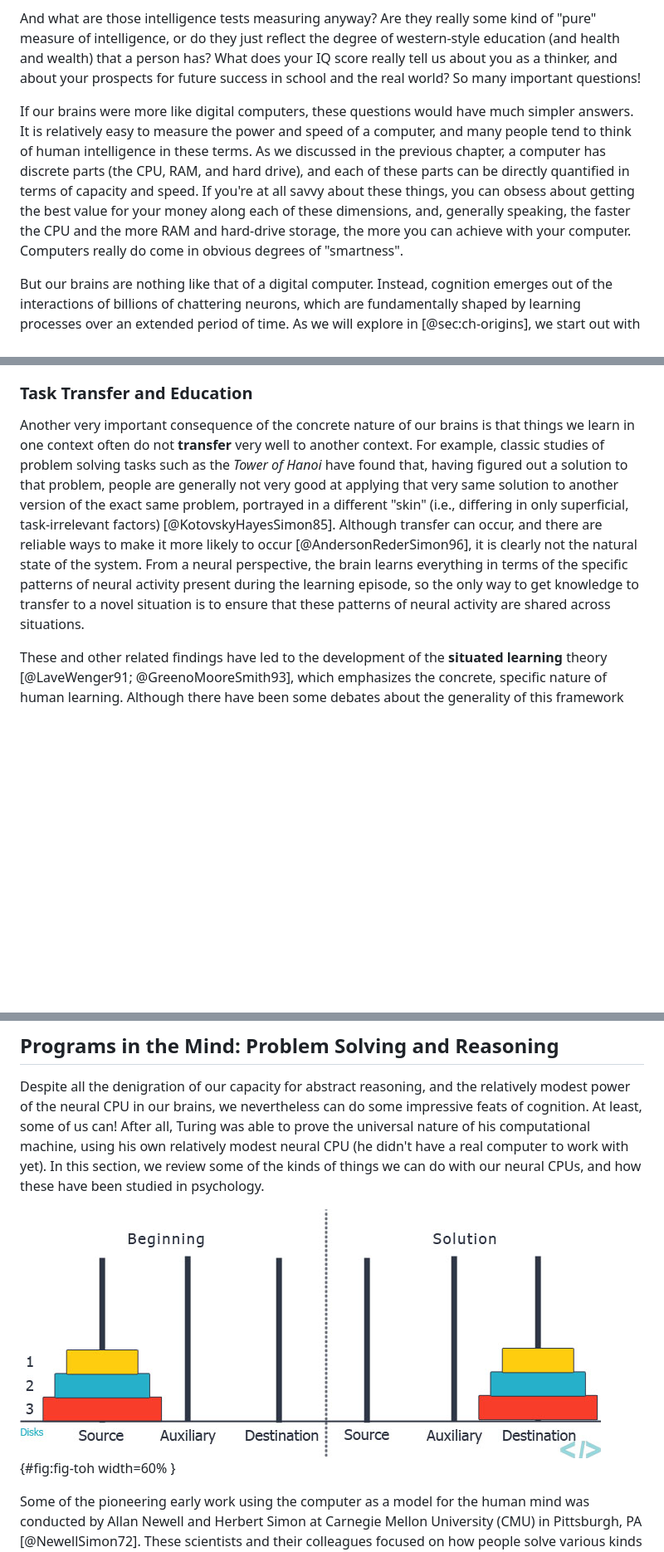
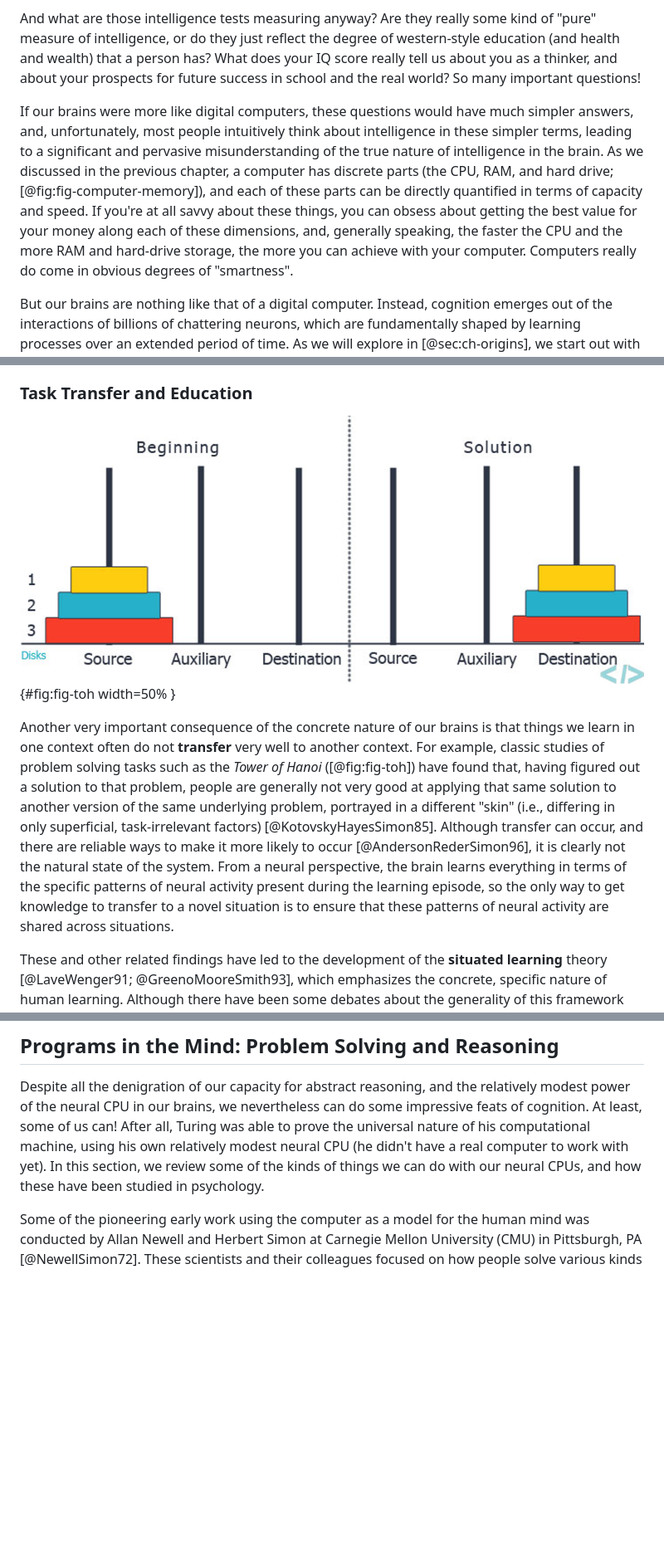
Before and after one commit to PsychNeuro/ed1, a Markdown page: book/chapter-08.md, 3 parts joined by grey strips. Shown: that part at 83% size. Rendered like a GitHub page; pictures changed too: figures/fig_tower_of_hanoi.jpg (deleted), figures/fig_tower_of_hanoi.png (added); blank space fills up the shorter version.

Commit message:
thinking chapter done

```diff
--- a/book/chapter-08.md
+++ b/book/chapter-08.md
@@ -8,7 +8,7 @@ What is *smart*?  This is the fundamental question for this chapter, with many p
 
 And what are those intelligence tests measuring anyway?  Are they really some kind of "pure" measure of intelligence, or do they just reflect the degree of western-style education (and health and wealth) that a person has?  What does your IQ score really tell us about you as a thinker, and about your prospects for future success in school and the real world?  So many important questions!
 
-If our brains were more like digital computers, these questions would have much simpler answers.  It is relatively easy to measure the power and speed of a computer, and many people tend to think of human intelligence in these terms.  As we discussed in the previous chapter, a computer has discrete parts (the CPU, RAM, and hard drive), and each of these parts can be directly quantified in terms of capacity and speed.  If you're at all savvy about these things, you can obsess about getting the best value for your money along each of these dimensions, and, generally speaking, the faster the CPU and the more RAM and hard-drive storage, the more you can achieve with your computer.  Computers really do come in obvious degrees of "smartness".
+If our brains were more like digital computers, these questions would have much simpler answers, and, unfortunately, most people intuitively think about intelligence in these simpler terms, leading to a significant and pervasive misunderstanding of the true nature of intelligence in the brain.  As we discussed in the previous chapter, a computer has discrete parts (the CPU, RAM, and hard drive; [@fig:fig-computer-memory]), and each of these parts can be directly quantified in terms of capacity and speed.  If you're at all savvy about these things, you can obsess about getting the best value for your money along each of these dimensions, and, generally speaking, the faster the CPU and the more RAM and hard-drive storage, the more you can achieve with your computer.  Computers really do come in obvious degrees of "smartness".
 
 But our brains are nothing like that of a digital computer.  Instead, cognition emerges out of the interactions of billions of chattering neurons, which are fundamentally shaped by learning processes over an extended period of time.  As we will explore in [@sec:ch-origins], we start out with virtually no discernible intelligence (despite how cute and special our parents think we are), and it takes most people a few *years* to even learn how to control their own bowels!  Wow.  The rest of the animal kingdom must think we are complete idiots, which comports with an amusing *Onion* headline to that effect.
 
@@ -150,7 +136,9 @@ This task again demonstrates that our ability to perform abstract logical reason
 
 ### Task Transfer and Education
 
-Another very important consequence of the concrete nature of our brains is that things we learn in one context often do not **transfer** very well to another context.  For example, classic studies of problem solving tasks such as the *Tower of Hanoi* have found that, having figured out a solution to that problem, people are generally not very good at applying that very same solution to another version of the exact same problem, portrayed in a different "skin" (i.e., differing in only superficial, task-irrelevant factors) [@KotovskyHayesSimon85].  Although transfer can occur, and there are reliable ways to make it more likely to occur [@AndersonRederSimon96], it is clearly not the natural state of the system.  From a neural perspective, the brain learns everything in terms of the specific patterns of neural activity present during the learning episode, so the only way to get knowledge to transfer to a novel situation is to ensure that these patterns of neural activity are shared across situations.
+![The Tower of Hanoi task, which has been widely used to study human problem solving abilities, and the ability to transfer knowledge to different *isomorphic* versions of the same task.  Your job is to move all the discs from the source to the destination, one at a time, without ever putting a larger disc on top of a smaller one.  Give it a try!](../figures/fig_tower_of_hanoi.png){#fig:fig-toh width=50% }
+
+Another very important consequence of the concrete nature of our brains is that things we learn in one context often do not **transfer** very well to another context.  For example, classic studies of problem solving tasks such as the *Tower of Hanoi* ([@fig:fig-toh]) have found that, having figured out a solution to that problem, people are generally not very good at applying that same solution to another version of the same underlying problem, portrayed in a different "skin" (i.e., differing in only superficial, task-irrelevant factors) [@KotovskyHayesSimon85].  Although transfer can occur, and there are reliable ways to make it more likely to occur [@AndersonRederSimon96], it is clearly not the natural state of the system.  From a neural perspective, the brain learns everything in terms of the specific patterns of neural activity present during the learning episode, so the only way to get knowledge to transfer to a novel situation is to ensure that these patterns of neural activity are shared across situations.
 
 These and other related findings have led to the development of the **situated learning** theory [@LaveWenger91; @GreenoMooreSmith93], which emphasizes the concrete, specific nature of human learning.  Although there have been some debates about the generality of this framework [@AndersonRederSimon96] --- people *do* have some ability to engage in abstract reasoning and *some* knowledge does transfer --- the basic principles remain solid and are increasingly incorporated into educational strategies.
 
@@ -159,8 +147,6 @@ A recent controversy about transfer of learning has arisen in the context of the
 ## Programs in the Mind: Problem Solving and Reasoning
 
 Despite all the denigration of our capacity for abstract reasoning, and the relatively modest power of the neural CPU in our brains, we nevertheless can do some impressive feats of cognition.  At least, some of us can!  After all, Turing was able to prove the universal nature of his computational machine, using his own relatively modest neural CPU (he didn't have a real computer to work with yet).  In this section, we review some of the kinds of things we can do with our neural CPUs, and how these have been studied in psychology.
-
-![Tower of Hanoi task: Your job is to move all the discs from the source to the destination, one at a time, without ever putting a larger disc on top of a smaller one.  Go for it!](../figures/fig_tower_of_hanoi.jpg){#fig:fig-toh width=60% }
 
 Some of the pioneering early work using the computer as a model for the human mind was conducted by Allan Newell and Herbert Simon at Carnegie Mellon University (CMU) in Pittsburgh, PA [@NewellSimon72].  These scientists and their colleagues focused on how people solve various kinds of challenging puzzles and games, including the *Tower of Hanoi* ([@fig:fig-toh]), and chess.  When you first start doing any kind of puzzle, the initial strategy is often a semi-random **trial-and-error** process of trying out different actions, and seeing how it goes.  Another name for this is **hill-climbing** or **gradient ascent**, where you measure success in terms of the visual similarity of the current state to the target state.  In the case of Tower of Hanoi, this results in trying to put discs on the destination peg as early as possible, which turns out to not be such a great idea.
 
```
Also changed, not shown: other parts of book/chapter-08.md (+34 -32 lines), 3 other files.
